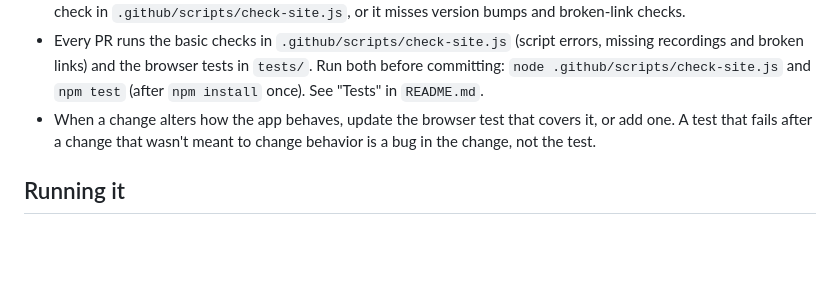
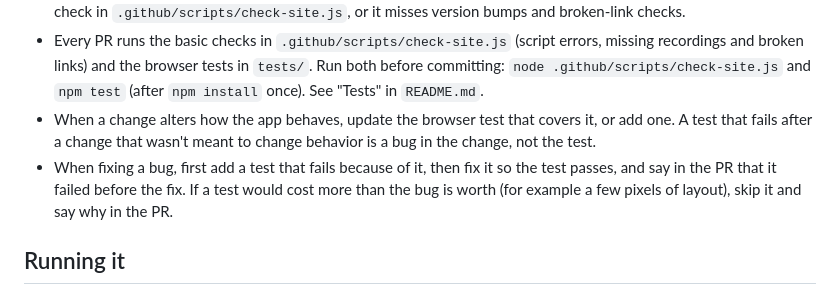
Before and after one commit to MarkThibault/sight-words, a Markdown page: CLAUDE.md, the part around the change. GitHub-like rendering; blank space fills up the shorter version.

Commit message:
Add a rule: a bug fix starts with a test that fails because of it
Writes down what the last three fixes did, so it holds in future
sessions: add a test that fails because of the bug, fix it so the test
passes, and say so in the PR. If a test would cost more than the bug is
worth, like a few pixels of layout, skip it and say why.

Co-Authored-By: Claude Opus 5.5 <noreply@anthropic.com>

```diff
--- a/CLAUDE.md
+++ b/CLAUDE.md
@@ -9,6 +9,7 @@ A sight-word practice app for a 5-year-old, used mostly on a tablet. See `README
 - A new HTML page must be added to the `?v=` stamping in `.github/scripts/bump-version.sh` and to the link check in `.github/scripts/check-site.js`, or it misses version bumps and broken-link checks.
 - Every PR runs the basic checks in `.github/scripts/check-site.js` (script errors, missing recordings and broken links) and the browser tests in `tests/`. Run both before committing: `node .github/scripts/check-site.js` and `npm test` (after `npm install` once). See "Tests" in `README.md`.
 - When a change alters how the app behaves, update the browser test that covers it, or add one. A test that fails after a change that wasn't meant to change behavior is a bug in the change, not the test.
+- When fixing a bug, first add a test that fails because of it, then fix it so the test passes, and say in the PR that it failed before the fix. If a test would cost more than the bug is worth (for example a few pixels of layout), skip it and say why in the PR.
 
 ## Running it
 
```
